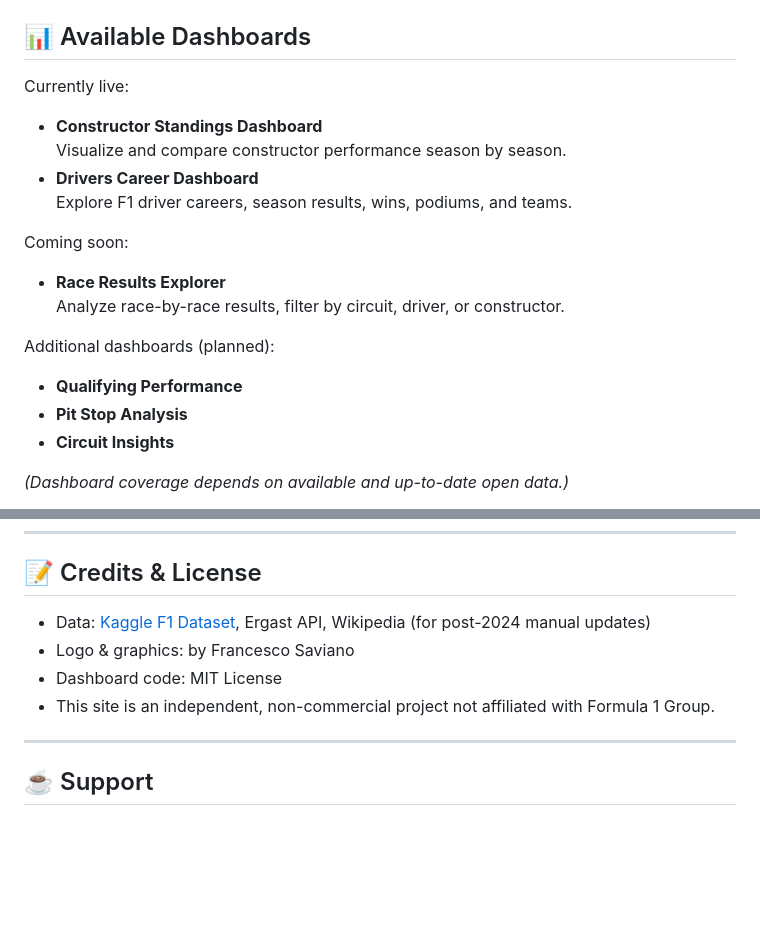
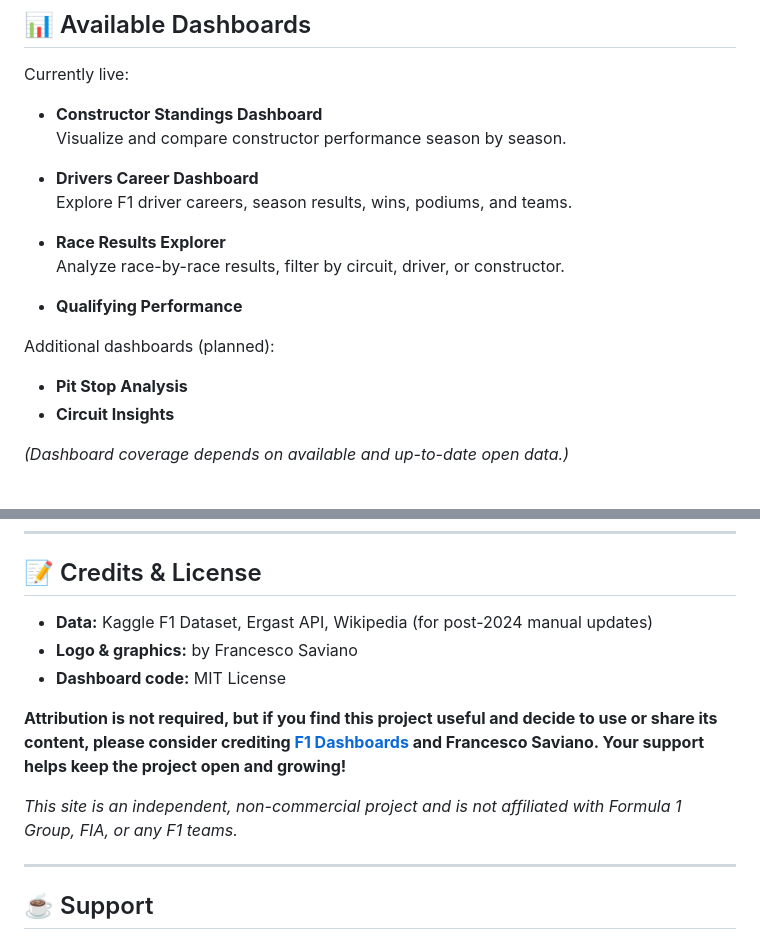
Before and after one commit to bytecode001/f1dashboards, a Markdown page: README.md, 2 parts joined by grey strips. Drawn GitHub-style; blank space fills up the shorter version.

```diff
--- a/README.md
+++ b/README.md
@@ -22,12 +22,12 @@ Currently live:
 - **Drivers Career Dashboard**
   Explore F1 driver careers, season results, wins, podiums, and teams.
 
-Coming soon:
 - **Race Results Explorer**
   Analyze race-by-race results, filter by circuit, driver, or constructor.
 
+- **Qualifying Performance**
+
 Additional dashboards (planned):
-- **Qualifying Performance**
 - **Pit Stop Analysis**
 - **Circuit Insights**
 
@@ -69,10 +69,13 @@ README.md       # Project documentation
 
 ## 📝 Credits & License
 
-- Data: [Kaggle F1 Dataset](https://www.kaggle.com/datasets), Ergast API, Wikipedia (for post-2024 manual updates)
-- Logo & graphics: by Francesco Saviano
-- Dashboard code: MIT License
-- This site is an independent, non-commercial project not affiliated with Formula 1 Group.
+- **Data:** Kaggle F1 Dataset, Ergast API, Wikipedia (for post-2024 manual updates)
+- **Logo & graphics:** by Francesco Saviano
+- **Dashboard code:** MIT License
+
+**Attribution is not required, but if you find this project useful and decide to use or share its content, please consider crediting [F1 Dashboards](https://f1dashboards.com) and Francesco Saviano. Your support helps keep the project open and growing!**
+
+*This site is an independent, non-commercial project and is not affiliated with Formula 1 Group, FIA, or any F1 teams.*
 
 ---
 
```
